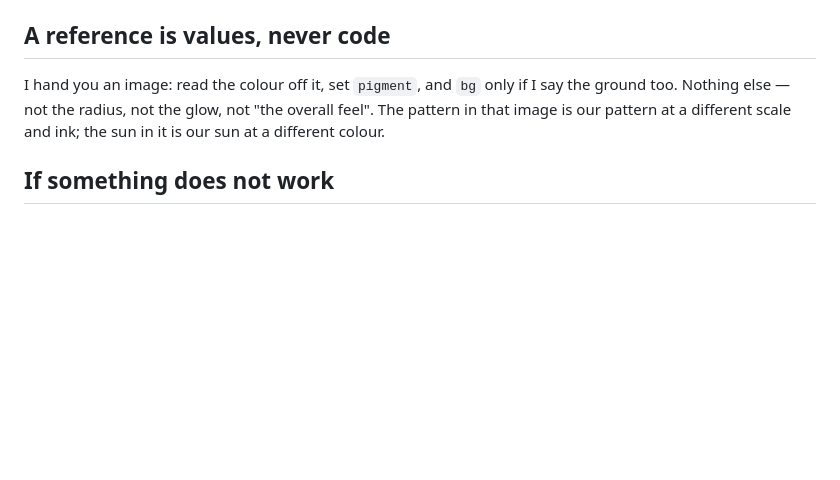
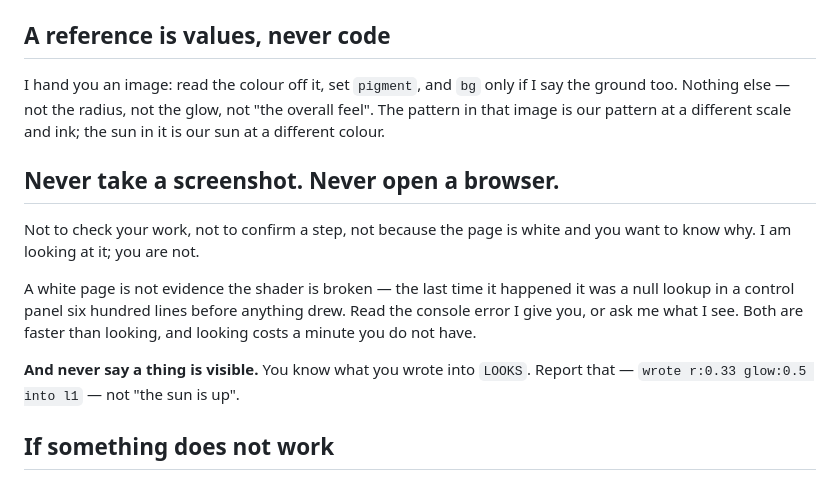
Before and after one commit to lelapinsauvage/karim-kit, a Markdown page: templates/roles/SHADERS.md, the part around the change. Rendered like a GitHub page; blank space fills up the shorter version.

Commit message:
restore the screenshot ban, again
Third time an edit to SHADERS.md has dropped it. Checking the file against a
list after every change rather than trusting that it still says what I put in
it.

```diff
--- a/templates/roles/SHADERS.md
+++ b/templates/roles/SHADERS.md
@@ -199,6 +199,19 @@ say the ground too. Nothing else — not the radius, not the glow, not "the
 overall feel". The pattern in that image is our pattern at a different scale and
 ink; the sun in it is our sun at a different colour.
 
+## Never take a screenshot. Never open a browser.
+
+Not to check your work, not to confirm a step, not because the page is white and
+you want to know why. I am looking at it; you are not.
+
+A white page is not evidence the shader is broken — the last time it happened it
+was a null lookup in a control panel six hundred lines before anything drew.
+Read the console error I give you, or ask me what I see. Both are faster than
+looking, and looking costs a minute you do not have.
+
+**And never say a thing is visible.** You know what you wrote into `LOOKS`.
+Report that — `wrote r:0.33 glow:0.5 into l1` — not "the sun is up".
+
 ## If something does not work
 
 Say it in one line and wait. Do not diagnose out loud, do not offer options, do
```
